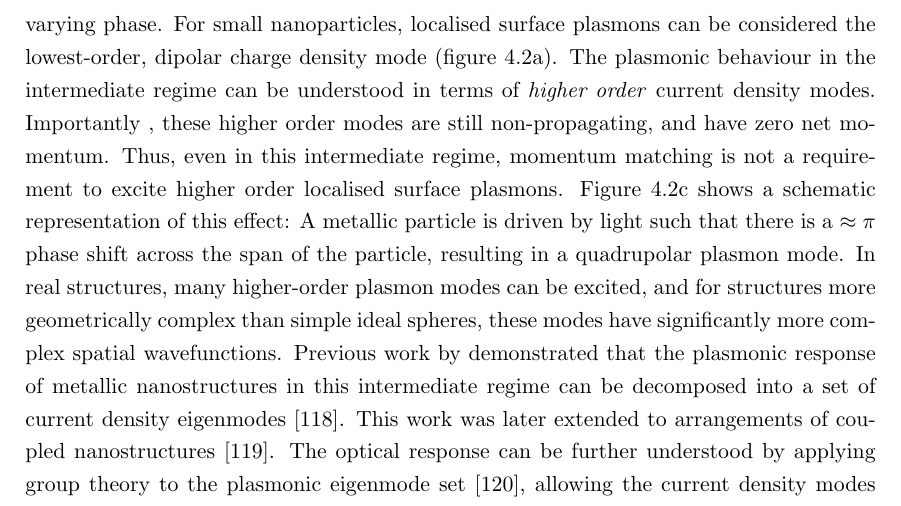
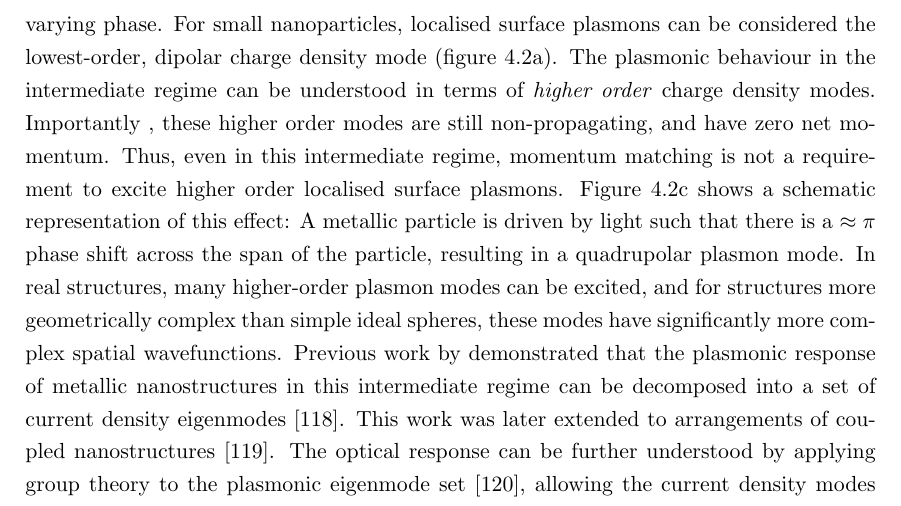
Before and after one commit to jtc42/ThesisUoB, a LaTeX thesis (main.tex, which reads sections/background/Plasmonics.tex): part of page 40 of 101, cut so that both start at the same text. Compiled offline with pdfLaTeX.

Commit message:
Minor plasmonics fixes

```diff
--- a/sections/background/Plasmonics.tex
+++ b/sections/background/Plasmonics.tex
@@ -83,7 +83,7 @@ Of particular interest in this work are meta-\textit{surfaces}. These consist of
 By treating a plasmonic nanostructure array as an effective medium, a macroscopic description of the optical response can be employed, as in chapters~\ref{sec:background:Chirality} and~\ref{sec:background:NonlinearOptics}. This allows the nanomaterial to be characterised by macroscopic parameters such as effective susceptibility, refractive index, and structural chirality. These can be quantified by measuring macroscopic effects such as circular dichroism and optical rotation of reflected light, or nonlinear chiroptical counterparts SHG-CID and SHG-OR. The work in chapters~\ref{sec:results:OAinPlanarNanohelices} and~\ref{sec:results:HRS} in particular treat our nanostructure samples as an effective medium, with macroscopic properties.
 
 \section{Beyond the Quasi-Static Approximation}
-So far we have discussed two extreme cases of surface plasmons: Propagating surface plasmon polaritons along an effectively infinitely large plane of metal, and localised surface plasmons coherently driven on the surface of an effectively infinitesimally small metallic particle. However, as discussed further in section~\ref{sec:results:EnantiomorphingChiralCrosses}, and considered in previous works~\cite{Valev2011b, Valev2014}, it is important to consider the intermediate regime of nanostructures of dimensions comparable to the wavelength of light. In these cases, the quasi-static approximation breaks down since the phase of the driving field will vary over the geometric span of the structure, and so excited surface plasmons will in turn oscillate with a spatially varying phase. For small nanoparticles, localised surface plasmons can be considered the lowest-order, dipolar charge density mode (figure~\ref{fig:background:Plasmonics:LSP}a). The plasmonic behaviour in the intermediate regime can be understood in terms of \textit{higher order} current density modes. Importantly , these higher order modes are still non-propagating, and have zero net momentum. Thus, even in this intermediate regime, momentum matching is not a requirement to excite higher order localised surface plasmons.
+So far we have discussed two extreme cases of surface plasmons: Propagating surface plasmon polaritons along an effectively infinitely large plane of metal, and localised surface plasmons coherently driven on the surface of an effectively infinitesimally small metallic particle. However, as discussed further in section~\ref{sec:results:EnantiomorphingChiralCrosses}, and considered in previous works~\cite{Valev2011b, Valev2014}, it is important to consider the intermediate regime of nanostructures of dimensions comparable to the wavelength of light. In these cases, the quasi-static approximation breaks down since the phase of the driving field will vary over the geometric span of the structure, and so excited surface plasmons will in turn oscillate with a spatially varying phase. For small nanoparticles, localised surface plasmons can be considered the lowest-order, dipolar charge density mode (figure~\ref{fig:background:Plasmonics:LSP}a). The plasmonic behaviour in the intermediate regime can be understood in terms of \textit{higher order} charge density modes. Importantly , these higher order modes are still non-propagating, and have zero net momentum. Thus, even in this intermediate regime, momentum matching is not a requirement to excite higher order localised surface plasmons.
 Figure~\ref{fig:background:Plasmonics:LSP}c shows a schematic representation of this effect: A metallic particle is driven by light such that there is a $\approx \pi$ phase shift across the span of the particle, resulting in a quadrupolar plasmon mode. In real structures, many higher-order plasmon modes can be excited, and for structures more geometrically complex than simple ideal spheres, these modes have significantly more complex spatial wavefunctions. Previous work by demonstrated that the plasmonic response of metallic nanostructures in this intermediate regime can be decomposed into a set of current density eigenmodes~\cite{Zheng2012}. This work was later extended to arrangements of coupled nanostructures~\cite{Zheng2013}. The optical response can be further understood by applying group theory to the plasmonic eigenmode set~\cite{Zheng2015}, allowing the current density modes to be grouped by the optical polarisation states that exclusively excite them. The work in chapter~\ref{sec:results:EnantiomorphingChiralCrosses} considers nanostructures within this intermediate regime, where a full modal analysis must be employed to properly describe the optical properties of the nanostructure surface.
 
 \section{Conclusions}
```
Also changed, not shown: figures/background/plasmonics/lsp.pdf.
